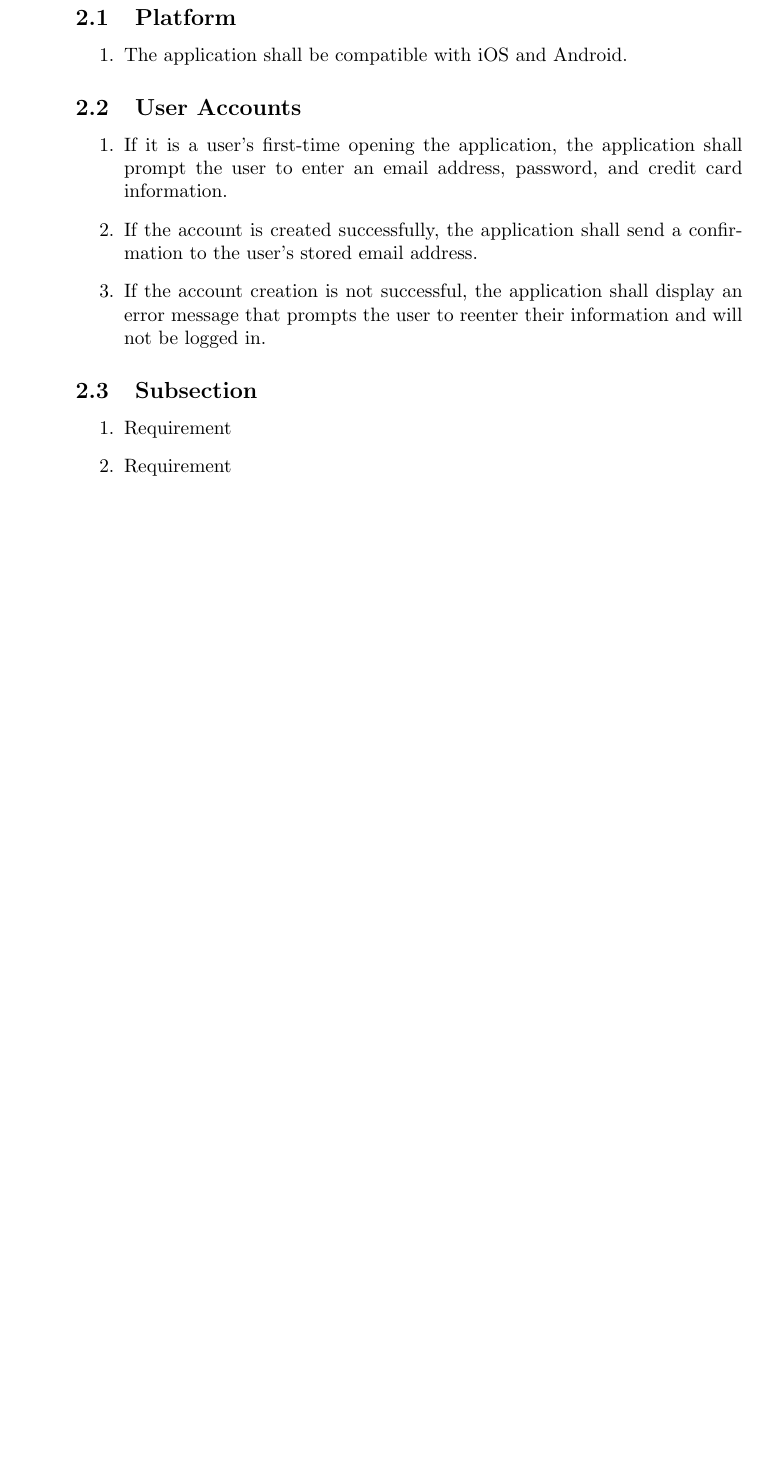
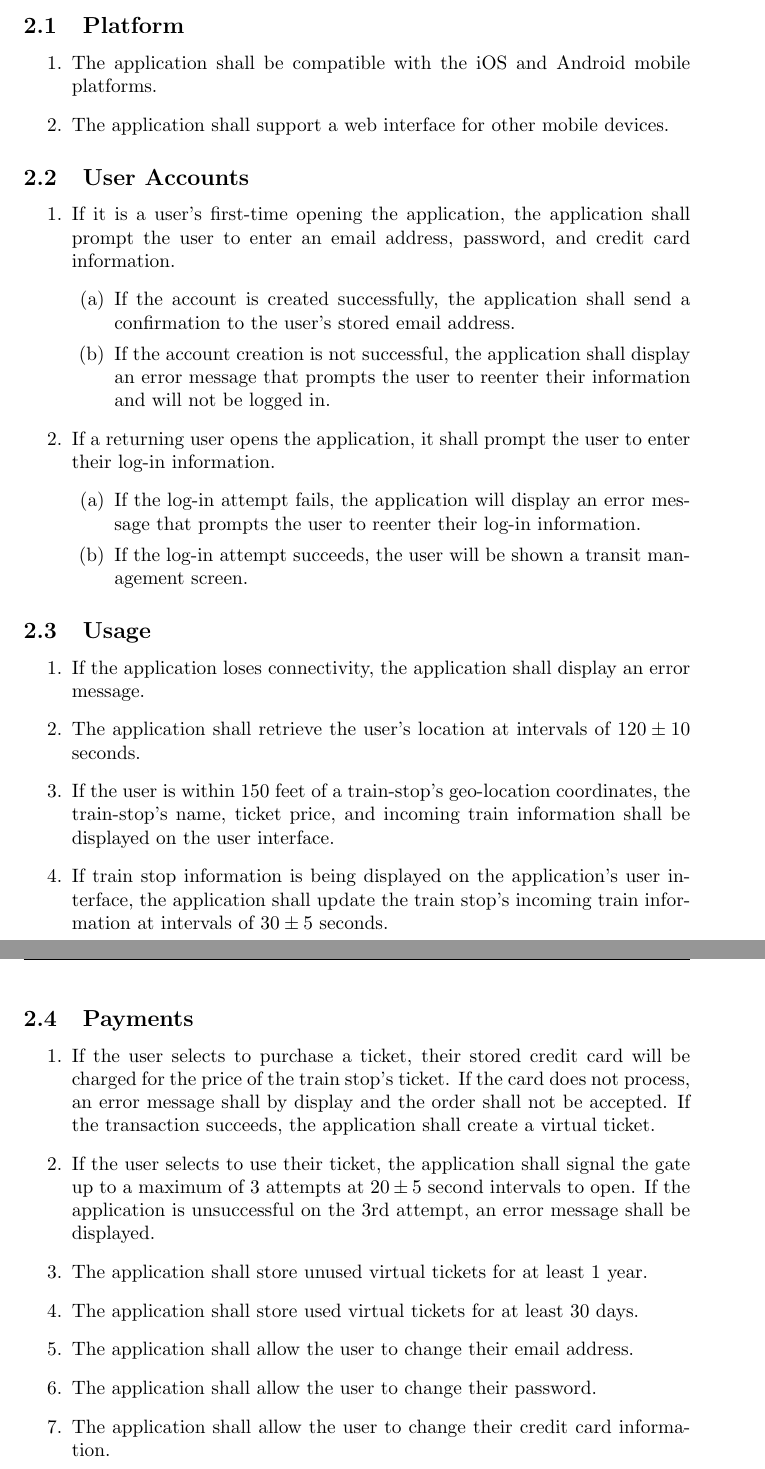
Before and after one commit to nakulj/cs477, a LaTeX document (Client Interaction Report/Requirements.tex): part of page 4 of 4 before the commit and two parts of pages 4 and 5 of 6 after it, the two joined at a grey line, cut so that both start at the same text, the shorter picture padded with empty space. Compiled offline with pdfLaTeX.

Commit message:
General updates

```diff
--- a/Client Interaction Report/Requirements.tex
+++ b/Client Interaction Report/Requirements.tex
@@ -32,20 +41,40 @@
 \section{Capability Requirements}
 
 	\subsection{Platform}\begin{enumerate}
-		\item The application shall be compatible with iOS and Android.
+		\item The application shall be compatible with the iOS and Android mobile platforms.
+		\item The application shall support a web interface for other mobile devices.
 	\end{enumerate}
 
 	\subsection{User Accounts}\begin{enumerate}
 		\item If it is a user’s first-time opening the application, the application shall prompt the user to enter an email address, password, and credit card information.
-		\item If the account is created successfully, the application shall send a confirmation to the user’s stored email address.
-		\item If the account creation is not successful, the application shall display an error message that prompts the user to reenter their information and will not be logged in.
+		\begin{enumerate}
+			\item If the account is created successfully, the application shall send a confirmation to the user’s stored email address.
+			\item If the account creation is not successful, the application shall display an error message that prompts the user to reenter their information and will not be logged in.
+		\end{enumerate}
+		\item If a returning user opens the application, it shall prompt the user to enter their log-in information.
+			\begin{enumerate}
+				\item If the log-in attempt fails, the application will display an error message that prompts the user to reenter their log-in information.
+				\item If the log-in attempt succeeds, the user will be shown a transit management screen.
+			\end{enumerate}
 	\end{enumerate}
 
-	\subsection{Subsection}\begin{enumerate}
-		\item Requirement
-		\item Requirement
+	\subsection{Usage}\begin{enumerate}
+		\item If the application loses connectivity, the application shall display an error message.
+		\item The application shall retrieve the user’s location at intervals of $120\pm10$ seconds.
+		\item If the user is within 150 feet of a train-stop’s geo-location coordinates, the train-stop’s name, ticket price, and incoming train information shall be displayed on the user interface.
+		\item If train stop information is being displayed on the application’s user interface, the application shall update the train stop’s incoming train information at intervals of $30\pm 5$ seconds.
 	\end{enumerate}
 
+	\subsection{Payments}\begin{enumerate}
+		\item If the user selects to purchase a ticket, their stored credit card will be charged for the price of the train stop’s ticket. If the card does not process, an error message shall by display and the order shall not be accepted. If the transaction succeeds, the application shall create a virtual ticket.
+		\item If the user selects to use their ticket, the application shall signal the gate up to a maximum of 3 attempts at $20\pm 5$ second intervals to open. If the application is unsuccessful on the 3rd attempt, an error message shall be displayed.
+		\item The application shall store unused virtual tickets for at least 1 year.
+		\item The application shall store used virtual tickets for at least 30 days.
+		\item The application shall allow the user to change their email address.
+		\item The application shall allow the user to change their password.
+		\item The application shall allow the user to change their credit card information.
+	\end{enumerate}
+\newpage
 \section{Level of Service Requirements}
 
 	\subsection{Subsection}\begin{enumerate}
```
Also changed, not shown: Client Interaction Report/Requirements.pdf, Client Interaction Report/Requirements.tex (31 more changed lines).
